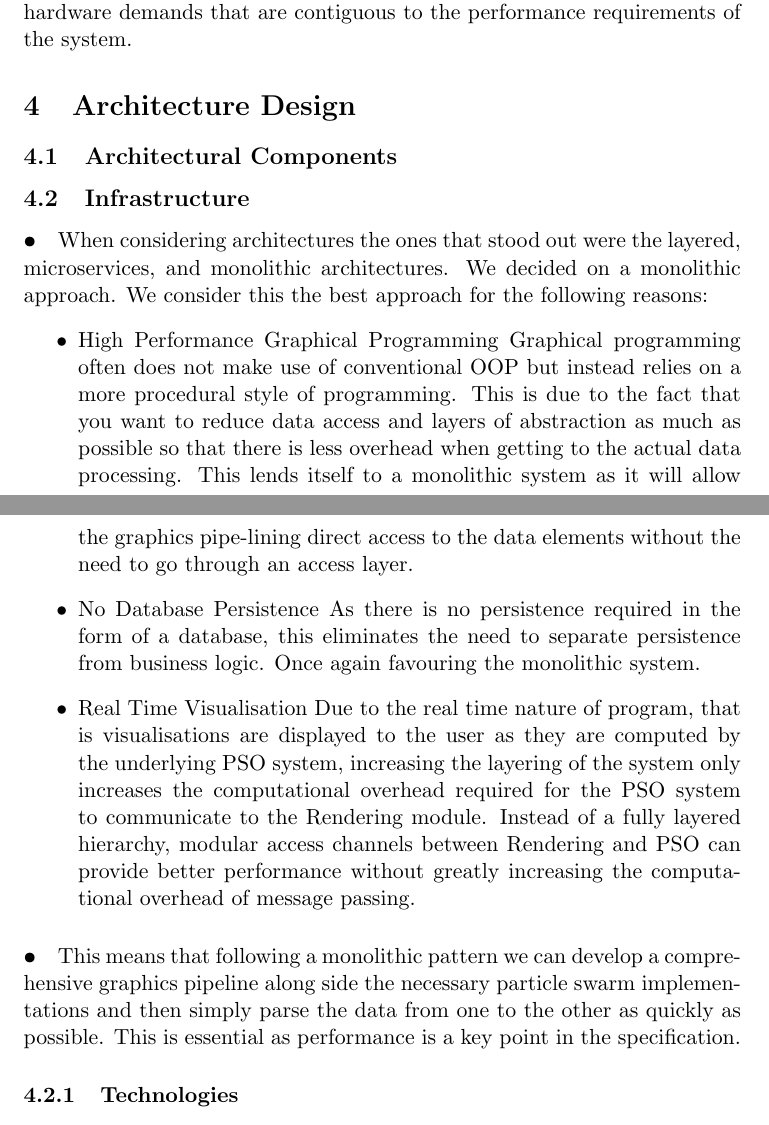
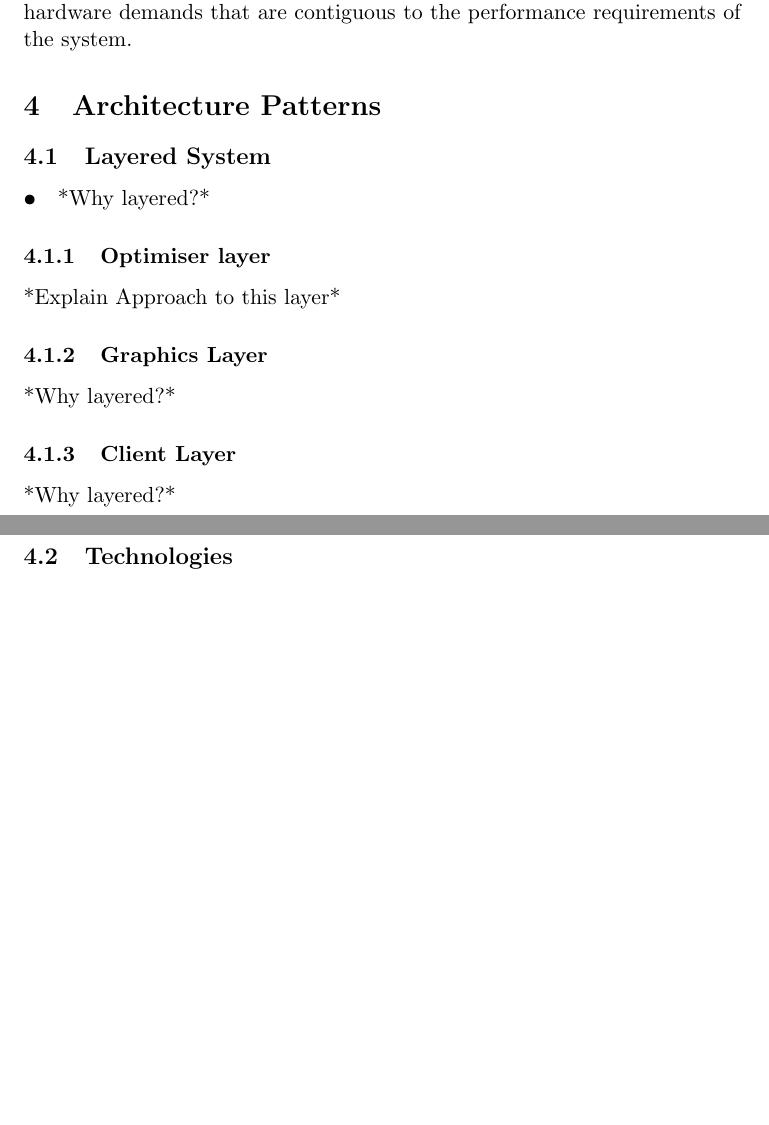
Before and after one commit to MatheuBotha/DragonBrain, a LaTeX document (Demo1Draft.tex): two parts of pages 6 and 7 of 8 before the commit and two parts of pages 6 and 7 of 7 after it, joined at a grey line, cut so that both start at the same text, the shorter picture padded with empty space. Compiled offline with pdfLaTeX.

Commit message:
initial architectural design layout

```diff
--- a/Demo1Draft.tex
+++ b/Demo1Draft.tex
@@ -91,26 +91,17 @@ That being said, the requirements for the system in terms of access channels is
 \paragraph{•}
 Further provision for alternative deployment systems, beyond deployment of a single computer-based application, is limited due to the existing hardware demands that are contiguous to the performance requirements of the system.
 
-\section{Architecture Design}
-\subsection{Architectural Components}
-\subsection{Infrastructure}
+\section{Architecture Patterns}
+\subsection{Layered System}
 \paragraph{•}
-When considering architectures the ones that stood out were the layered, microservices, and monolithic architectures.
-We decided on a monolithic approach. We consider this the best approach for the following reasons:
-\begin{itemize}
-	\item{High Performance Graphical Programming}
-		Graphical programming often does not make use of conventional OOP but instead relies on a more procedural style of programming. This is due to the fact that you want to reduce data access and layers of abstraction as much as possible so that there is less overhead when getting to the actual data processing. This lends itself to a monolithic system as it will allow the graphics pipe-lining direct access to the data elements without the need to go through an access layer.
-	\item{No Database Persistence}
-		As there is no persistence required in the form of a database, this eliminates the need to separate persistence from business logic. Once again favouring the monolithic system.
-	\item{Real Time Visualisation}
-	Due to the real time nature of program, that is visualisations are displayed to the user as they are computed by the underlying PSO system, increasing the layering of the system only increases the computational overhead required for the PSO system to communicate to the Rendering module. Instead of a fully layered hierarchy, modular access channels between Rendering and PSO can provide better performance without greatly increasing the computational overhead of message passing.
-\end{itemize}
-
-\paragraph{•}
-This means that following a monolithic pattern we can develop a comprehensive graphics pipeline along side the necessary particle swarm implementations and then simply parse the data from one to the other as quickly as possible. This is essential as performance is a key point in the specification.
-
-
-\subsubsection{Technologies}
+*Why layered?*
+\subsubsection{Optimiser layer}
+*Explain Approach to this layer*
+\subsubsection{Graphics Layer}
+*Why layered?*
+\subsubsection{Client Layer}
+*Why layered?*
+\subsection{Technologies}
 \paragraph{•}
 OpenGL was chosen as the graphics engine due to the fact that it will work cross-platform, as opposed to DirectX, and many of the CIRG members run Linux machines, as per client stipulations. Since this program is primarily going to be used by them it makes sense to cater for the target market.
 \paragraph{•}
```
